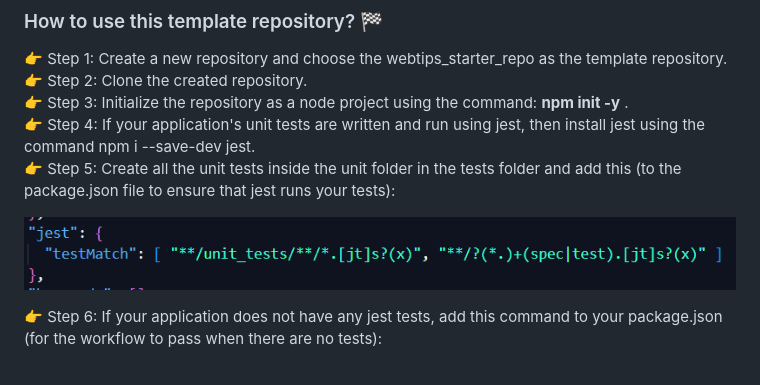
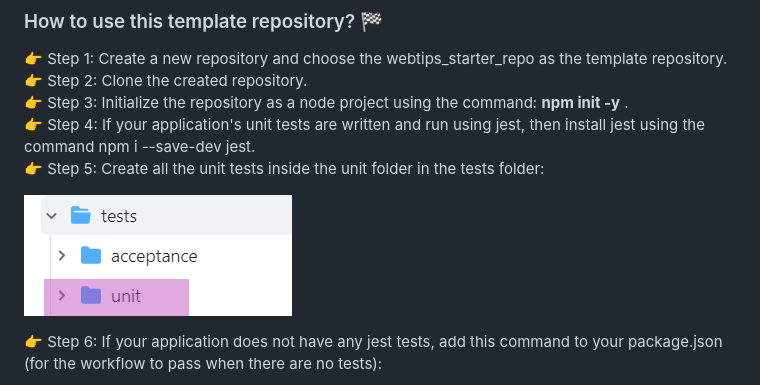
Before and after one commit to solitontech/WebTips_Starter_Repo, a Markdown page: docs/documentation.md, the part around the change. Rendered like a GitHub page.

Commit message:
Add image to show folder structure

```diff
--- a/docs/documentation.md
+++ b/docs/documentation.md
@@ -14,9 +14,9 @@ This will act as a starter repository for **WebTips** 🌐💻 projects
 👉 Step 2: Clone the created repository.\
 👉 Step 3: Initialize the repository as a node project using the command: __npm init -y__ . \
 👉 Step 4: If your application's unit tests are written and run using jest, then install jest using the command npm i --save-dev jest.\
-👉 Step 5: Create all the unit tests inside the unit folder in the tests folder and add this (to the package.json file to ensure that jest runs your tests):
+👉 Step 5: Create all the unit tests inside the unit folder in the tests folder:
 
-![command to make the help jest detect the tests](https://github.com/solitontech/WebTips_Starter_Repo/blob/main/docs/assets/WorkflowSpecification/jestSpecification.PNG)
+![folder structure for tests](https://github.com/solitontech/WebTips_Starter_Repo/blob/main/docs/assets/WorkflowSpecification/testFolder.png)
 
 👉 Step 6: If your application does not have any jest tests, add this command to your package.json (for the workflow to pass when there are no tests):
 
```
